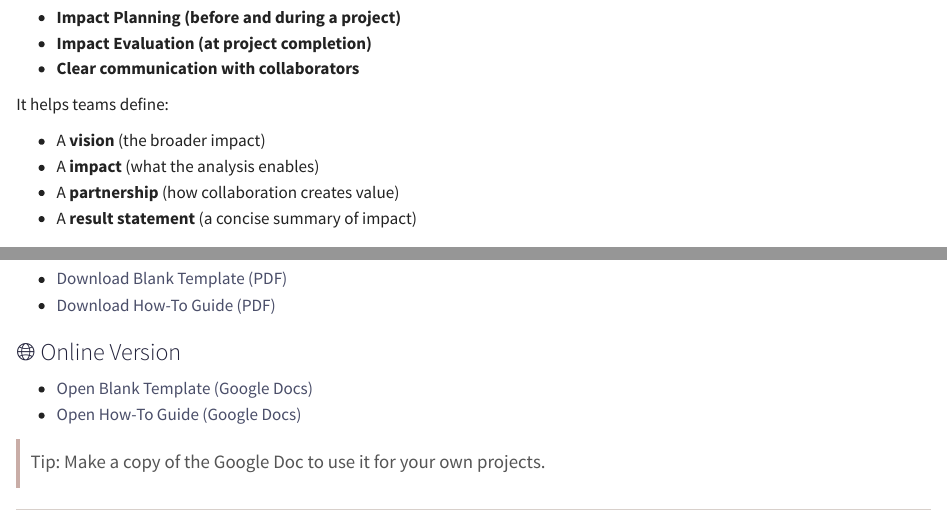
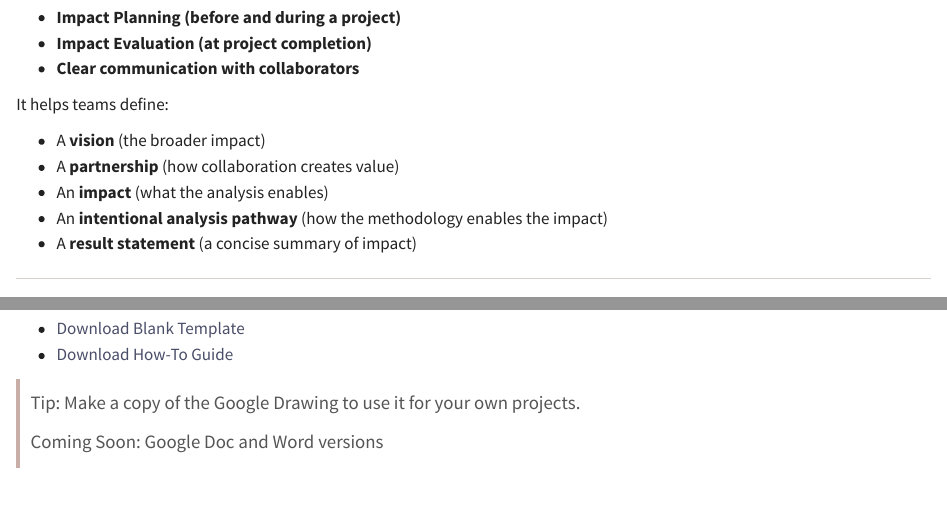
Before and after one commit to jettpalmer/designed-for-impact, a Quarto document (index.qmd): the page in a window 1100 px wide, from 810 px down, and a second part further down, joined at a grey line. Rendered offline with R 4.5, knitr and Pandoc in place of Quarto, with nearby package versions.

Commit message:
update links, minor edits

```diff
--- a/index.qmd
+++ b/index.qmd
@@ -42,26 +42,22 @@ The **Data Impact Tool (DIT)** is a one-page framework designed to support:
 
 It helps teams define:
 
--   A **vision** (the broader impact)\
--   A **impact** (what the analysis enables)\
--   A **partnership** (how collaboration creates value)\
+-   A **vision** (the broader impact)
+-   A **partnership** (how collaboration creates value)
+-   An **impact** (what the analysis enables)
+-   An **intentional analysis pathway** (how the methodology enables the impact)
 -   A **result statement** (a concise summary of impact)
 
 ------------------------------------------------------------------------
 
 ## Download the Tool
 
-### 📄 PDF Version
+-   [Download Blank Template](https://docs.google.com/drawings/d/1dryMcbH0q1QKyrC2wUpCCG87AuvtFP7Uo1-qYgNKPqE/edit?usp=sharing)
+-   [Download How-To Guide](https://docs.google.com/drawings/d/1z1JyO5Cl-xQDoghIk_gKDintyAusfbA-_RZaJ3WaAoY/edit?usp=sharing)
 
--   [Download Blank Template (PDF)](link-to-pdf-template)
--   [Download How-To Guide (PDF)](link-to-pdf-guide)
-
-### 🌐 Online Version
-
--   [Open Blank Template (Google Docs)](link-to-google-doc-template)
--   [Open How-To Guide (Google Docs)](link-to-google-doc-guide)
-
-> Tip: Make a copy of the Google Doc to use it for your own projects.
+> Tip: Make a copy of the Google Drawing to use it for your own projects.
+>
+> Coming Soon: Google Doc and Word versions
 
 ------------------------------------------------------------------------
 
```
Also changed, not shown: docs/search.json, 1 other file.
